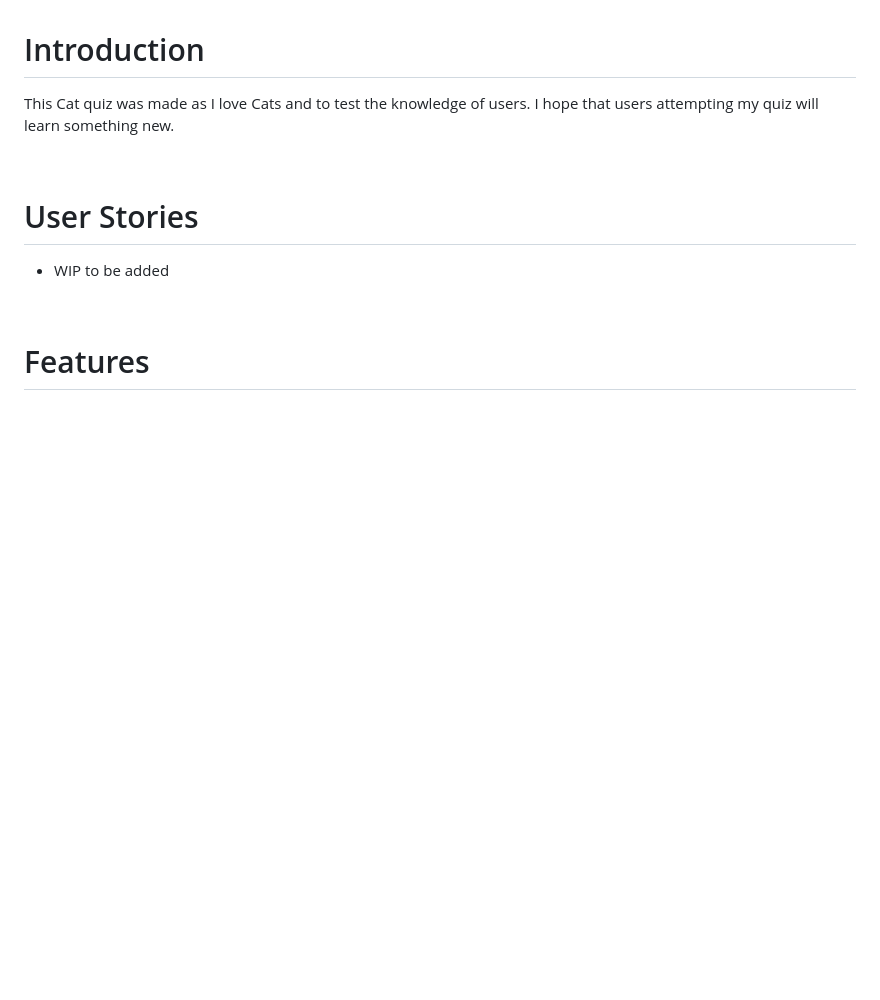
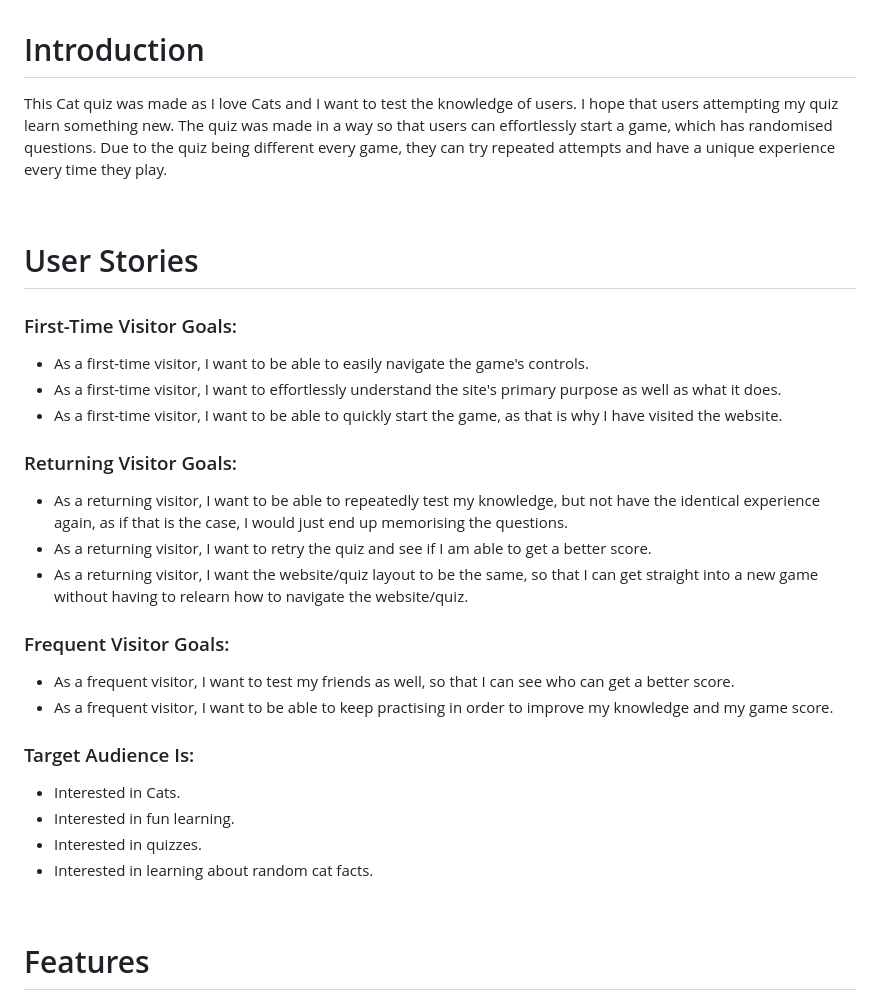
Before and after one commit to Tibnaamer/cat-quiz, a Markdown page: README.md, the part around one of its changes. Rendered like a GitHub page; blank space fills up the shorter version.

Commit message:
Updated README + Added Folders
Updated README + Added Folders

```diff
--- a/README.md
+++ b/README.md
@@ -10,13 +10,35 @@ My Cat quiz is available by clicking the following link:
 
 # Introduction
 
-This Cat quiz was made as I love Cats and to test the knowledge of users. I hope that users attempting my quiz will learn something new.
+This Cat quiz was made as I love Cats and I want to test the knowledge of users. I hope that users attempting my quiz learn something new. The quiz was made in a way so that users can effortlessly start a game, which has randomised questions. Due to the quiz being different every game, they can try repeated attempts and have a unique experience every time they play.
 
 <br>
 
 # User Stories
 
-- WIP to be added
+### First-Time Visitor Goals:
+
+- As a first-time visitor, I want to be able to easily navigate the game's controls.
+- As a first-time visitor, I want to effortlessly understand the site's primary purpose as well as what it does.
+- As a first-time visitor, I want to be able to quickly start the game, as that is why I have visited the website.
+
+### Returning Visitor Goals:
+
+- As a returning visitor, I want to be able to repeatedly test my knowledge, but not have the identical experience again, as if that is the case, I would just end up memorising the questions.
+- As a returning visitor, I want to retry the quiz and see if I am able to get a better score.
+- As a returning visitor, I want the website/quiz layout to be the same, so that I can get straight into a new game without having to relearn how to navigate the website/quiz.
+
+### Frequent Visitor Goals:
+
+- As a frequent visitor, I want to test my friends as well, so that I can see who can get a better score.
+- As a frequent visitor, I want to be able to keep practising in order to improve my knowledge and my game score.
+
+### Target Audience Is:
+
+- Interested in Cats.
+- Interested in fun learning.
+- Interested in quizzes.
+- Interested in learning about random cat facts.
 
 <br>
 
```
Also changed, not shown: other parts of README.md (+3 -0 lines), Assets/Images/StartButton.png (added), image.png (added), 4 other files.
